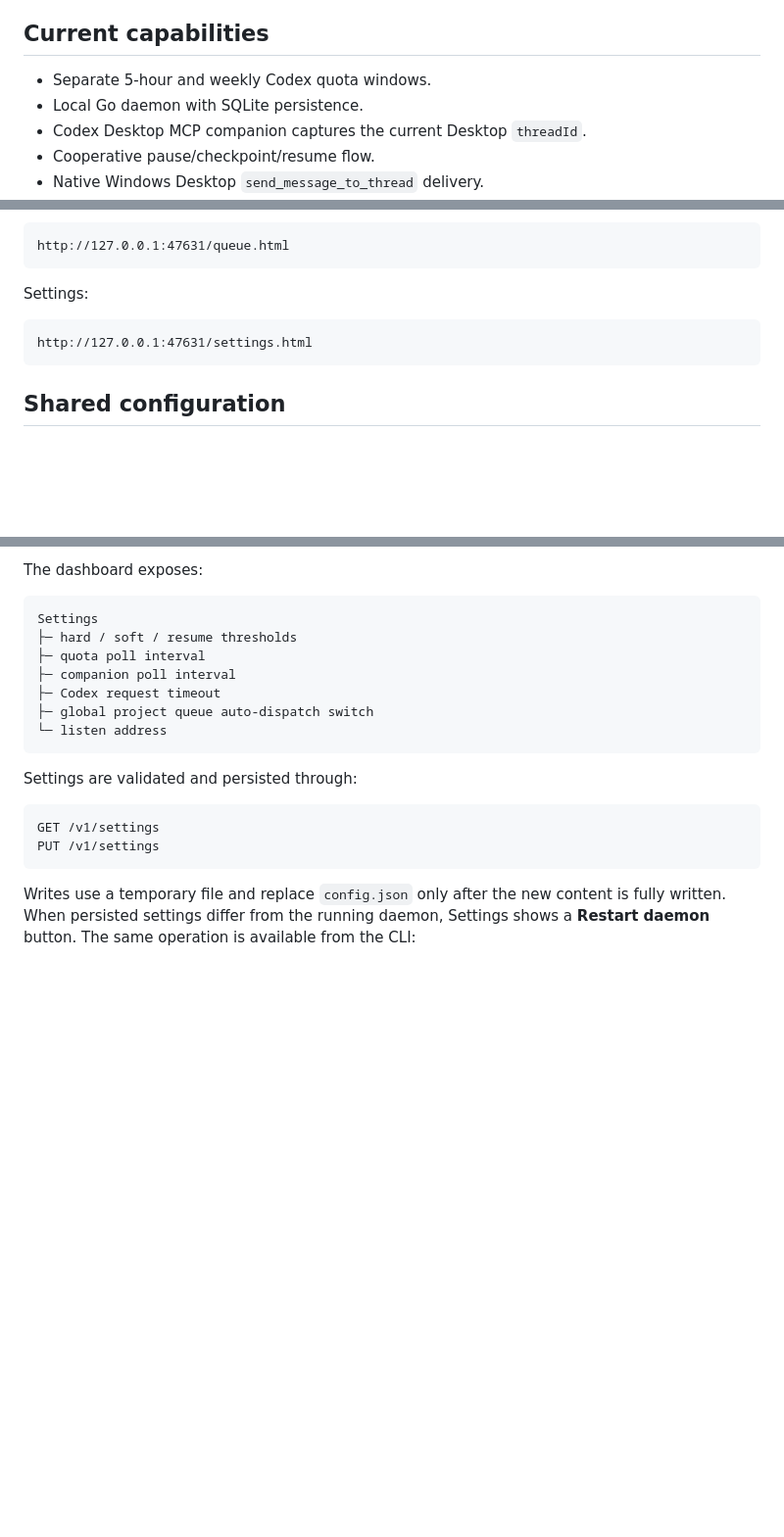
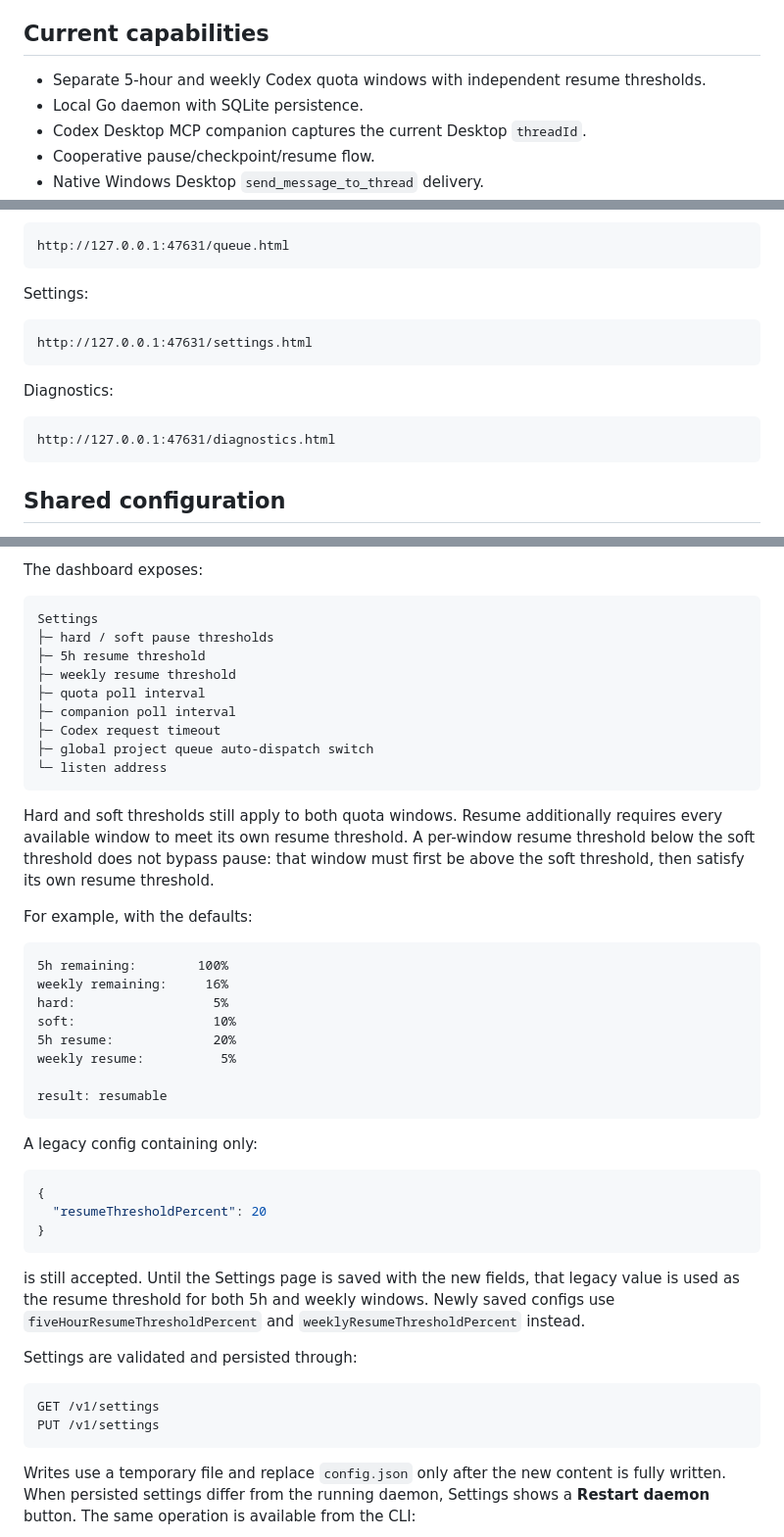
Before and after one commit to johnvo402/codex-quota-orchestrator, a Markdown page: README.md, 3 parts joined by grey strips. Shown at 98% size. GitHub-like rendering; blank space fills up the shorter version.

````diff
--- a/README.md
+++ b/README.md
@@ -6,7 +6,7 @@ Codex Desktop remains the owner and UI for real work. The guard monitors Codex q
 
 ## Current capabilities
 
-- Separate 5-hour and weekly Codex quota windows.
+- Separate 5-hour and weekly Codex quota windows with independent resume thresholds.
 - Local Go daemon with SQLite persistence.
 - Codex Desktop MCP companion captures the current Desktop `threadId`.
 - Cooperative pause/checkpoint/resume flow.
@@ -147,6 +148,12 @@ Settings:
 http://127.0.0.1:47631/settings.html
 ```
 
+Diagnostics:
+
+```text
+http://127.0.0.1:47631/diagnostics.html
+```
+
 ## Shared configuration
 
 With no explicit `--config` or `CDQG_CONFIG`, the daemon, Desktop companion, and `orch` CLI all resolve the same optional file:
@@ -161,13 +168,40 @@ The dashboard exposes:
 
 ```text
 Settings
-├─ hard / soft / resume thresholds
+├─ hard / soft pause thresholds
+├─ 5h resume threshold
+├─ weekly resume threshold
 ├─ quota poll interval
 ├─ companion poll interval
 ├─ Codex request timeout
 ├─ global project queue auto-dispatch switch
 └─ listen address
 ```
+
+Hard and soft thresholds still apply to both quota windows. Resume additionally requires every available window to meet its own resume threshold. A per-window resume threshold below the soft threshold does not bypass pause: that window must first be above the soft threshold, then satisfy its own resume threshold.
+
+For example, with the defaults:
+
+```text
+5h remaining:        100%
+weekly remaining:     16%
+hard:                  5%
+soft:                  10%
+5h resume:             20%
+weekly resume:          5%
+
+result: resumable
+```
+
+A legacy config containing only:
+
+```json
+{
+  "resumeThresholdPercent": 20
+}
+```
+
+is still accepted. Until the Settings page is saved with the new fields, that legacy value is used as the resume threshold for both 5h and weekly windows. Newly saved configs use `fiveHourResumeThresholdPercent` and `weeklyResumeThresholdPercent` instead.
 
 Settings are validated and persisted through:
 
````
Also changed, not shown: other parts of README.md (+35 -6 lines).
